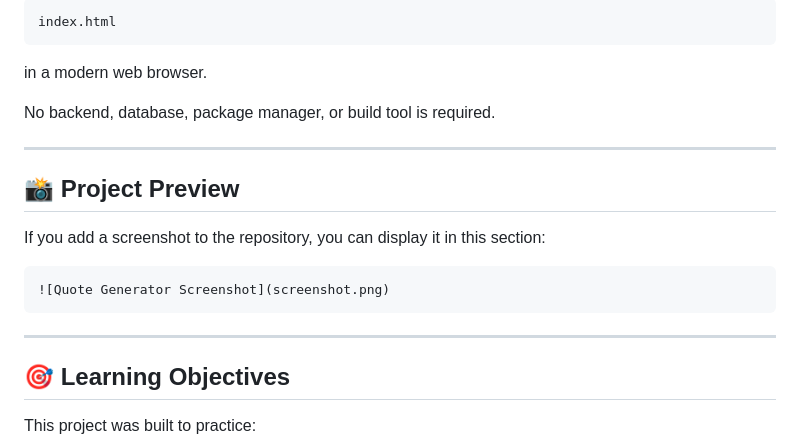
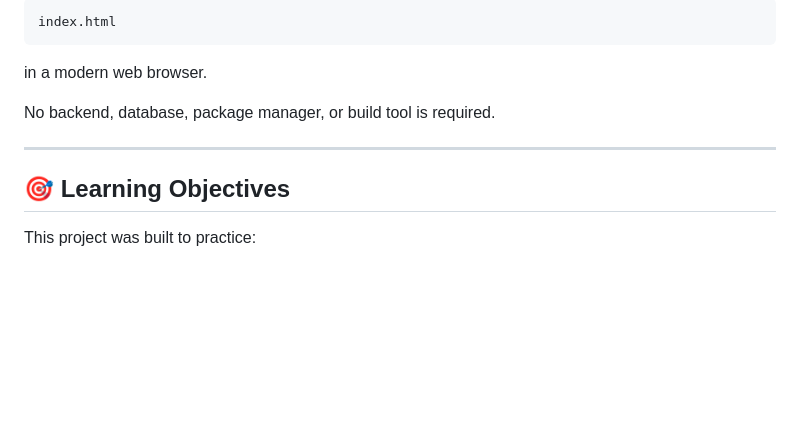
Before and after one commit to KhushiChaubey-493/Quote-Generator, a Markdown page: README.md, the part around the change. Drawn GitHub-style; blank space fills up the shorter version.

````diff
--- a/README.md
+++ b/README.md
@@ -204,16 +204,6 @@ No backend, database, package manager, or build tool is required.
 
 ---
 
-## 📸 Project Preview
-
-If you add a screenshot to the repository, you can display it in this section:
-
-```markdown
-![Quote Generator Screenshot](screenshot.png)
-```
-
----
-
 ## 🎯 Learning Objectives
 
 This project was built to practice:
````
